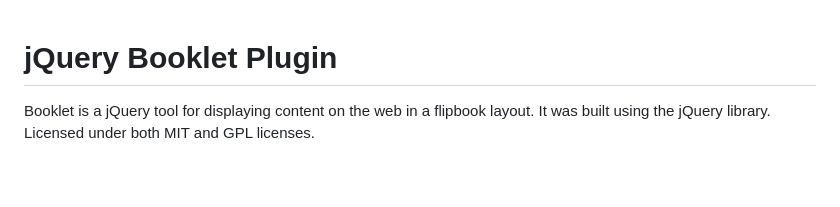
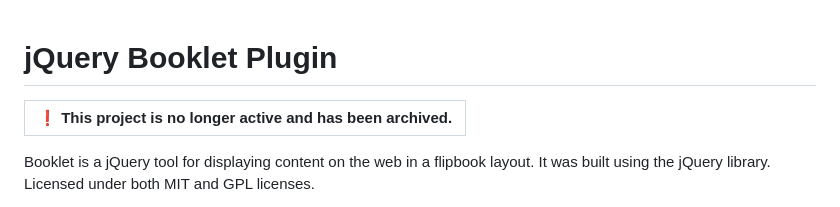
Before and after one commit to builtbywill/booklet, a Markdown page: README.md, the part around the change. GitHub-like rendering; blank space fills up the shorter version.

Commit message:
add archive warning

```diff
--- a/README.md
+++ b/README.md
@@ -1,4 +1,7 @@
 # jQuery Booklet Plugin
+
+| :exclamation: This project is no longer active and has been archived.  |
+|-----------------------------------------|
 
 Booklet is a jQuery tool for displaying content on the web in a flipbook layout.
 It was built using the jQuery library. Licensed under both MIT and GPL licenses.
```
